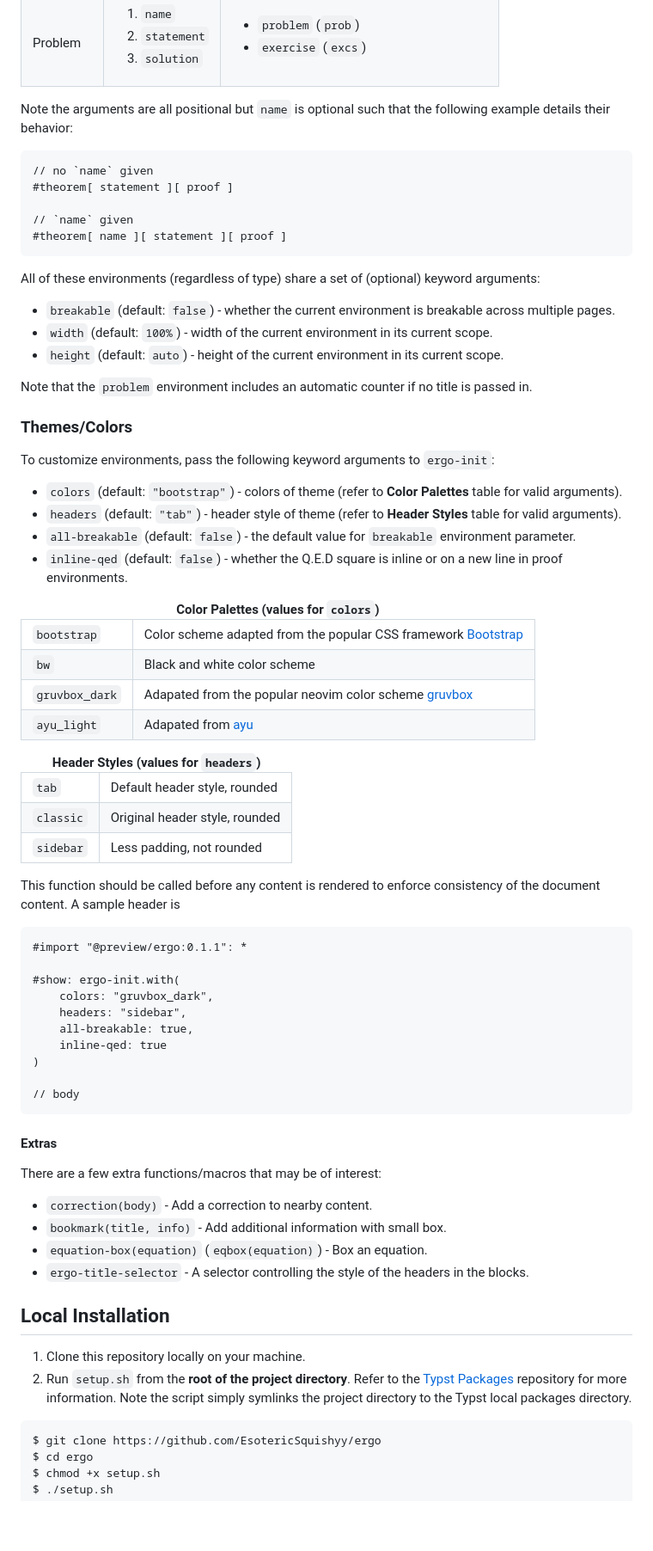
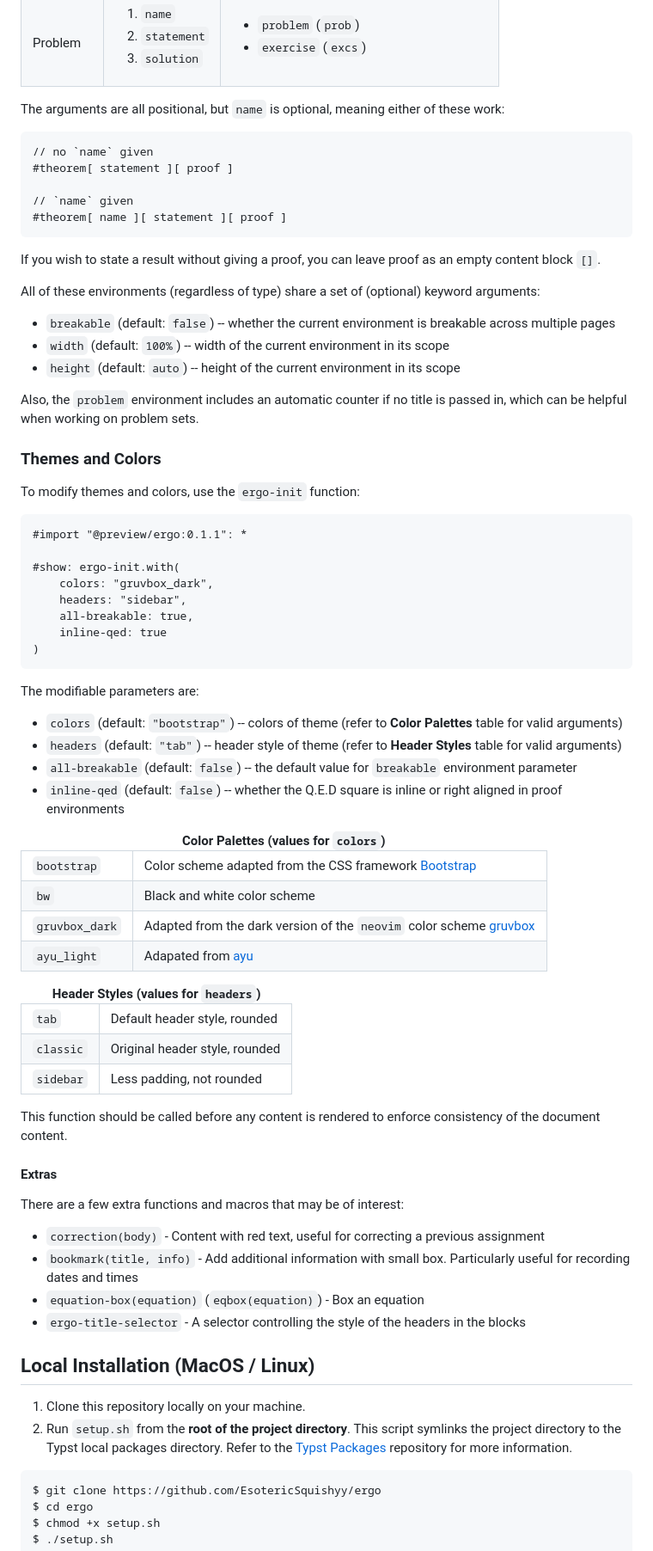
Before and after one commit to EsotericSquishyy/ergo, a Markdown page: README.md, the part around one of its changes. Shown at 86% size. Drawn GitHub-style; blank space fills up the shorter version.

Commit message:
More README improvements

````diff
--- a/README.md
+++ b/README.md
@@ -153,7 +152,8 @@ Refer to `gallery/` for more examples.
     </tr>
 </table>
 
-Note the arguments are all positional but `name` is optional such that the following example details their behavior:
+The arguments are all positional, but `name` is optional, meaning either of these work:
+
 ```typ
 // no `name` given
 #theorem[ statement ][ proof ]
@@ -162,27 +162,43 @@ Note the arguments are all positional but `name` is optional such that the follo
 #theorem[ name ][ statement ][ proof ]
 ```
 
+If you wish to state a result without giving a proof, you can leave proof as an empty content block `[]`.
+
 All of these environments (regardless of type) share a set of (optional) keyword arguments:
-- `breakable` (default: `false`) - whether the current environment is breakable across multiple pages.
-- `width` (default: `100%`) - width of the current environment in its current scope.
-- `height` (default: `auto`) - height of the current environment in its current scope.
 
-Note that the `problem` environment includes an automatic counter if no title is passed in.
+- `breakable` (default: `false`) -- whether the current environment is breakable across multiple pages
+- `width` (default: `100%`) -- width of the current environment in its scope
+- `height` (default: `auto`) -- height of the current environment in its scope
 
-### Themes/Colors
+Also, the `problem` environment includes an automatic counter if no title is passed in, which can be helpful when working on problem sets.
 
-To customize environments, pass the following keyword arguments to `ergo-init`:
-- `colors` (default: `"bootstrap"`) - colors of theme (refer to **Color Palettes** table for valid arguments).
-- `headers` (default: `"tab"`) - header style of theme (refer to **Header Styles** table for valid arguments).
-- `all-breakable` (default: `false`) - the default value for `breakable` environment parameter.
-- `inline-qed` (default: `false`) - whether the Q.E.D square is inline or on a new line in proof environments.
+### Themes and Colors
+
+To modify themes and colors, use the `ergo-init` function:
+
+```typ
+#import "@preview/ergo:0.1.1": *
+
+#show: ergo-init.with(
+    colors: "gruvbox_dark",
+    headers: "sidebar",
+    all-breakable: true,
+    inline-qed: true
+)
+```
+
+The modifiable parameters are:
+- `colors` (default: `"bootstrap"`) -- colors of theme (refer to **Color Palettes** table for valid arguments)
+- `headers` (default: `"tab"`) -- header style of theme (refer to **Header Styles** table for valid arguments)
+- `all-breakable` (default: `false`) -- the default value for `breakable` environment parameter
+- `inline-qed` (default: `false`) -- whether the Q.E.D square is inline or right aligned in proof environments
 
 <table>
     <caption><strong>Color Palettes (values for <code>colors</code>)</strong></caption>
     <tr>
         <td><code>bootstrap</code></td>
         <td>
-            Color scheme adapted from the popular CSS framework <a href="https://getbootstrap.com/">Bootstrap</a>
+            Color scheme adapted from the CSS framework <a href="https://getbootstrap.com/">Bootstrap</a>
             <!--
             <a href="src/color/bootstrap.json">
                 <img src="gallery/docs/bootstrap_palette.svg" width="500px">
@@ -205,7 +221,7 @@ To customize environments, pass the following keyword arguments to `ergo-init`:
     <tr>
         <td><code>gruvbox_dark</code></td>
         <td>
-            Adapated from the popular neovim color scheme <a href="https://github.com/morhetz/gruvbox">gruvbox</a>
+            Adapted from the dark version of the <code>neovim</code> color scheme <a href="https://github.com/morhetz/gruvbox">gruvbox</a>
             <!--
             <a href="src/color/gruvbox_dark.json">
                 <img src="gallery/docs/gruvbox_palette.svg" width="500px">
@@ -239,35 +255,22 @@ To customize environments, pass the following keyword arguments to `ergo-init`:
 </table>
 
 This function should be called before any content is rendered to enforce consistency of the document content.
-A sample header is
-
-```typ
-#import "@preview/ergo:0.1.1": *
-
-#show: ergo-init.with(
-    colors: "gruvbox_dark",
-    headers: "sidebar",
-    all-breakable: true,
-    inline-qed: true
-)
-
-// body
-```
 
 #### Extras
 
-There are a few extra functions/macros that may be of interest:
-- `correction(body)` - Add a correction to nearby content.
-- `bookmark(title, info)` - Add additional information with small box.
-- `equation-box(equation)` (`eqbox(equation)`) - Box an equation.
-- `ergo-title-selector` - A selector controlling the style of the headers in the blocks.
+There are a few extra functions and macros that may be of interest:
 
-## Local Installation
+- `correction(body)` - Content with red text, useful for correcting a previous assignment
+- `bookmark(title, info)` - Add additional information with small box. Particularly useful for recording dates and times
+- `equation-box(equation)` (`eqbox(equation)`) - Box an equation
+- `ergo-title-selector` - A selector controlling the style of the headers in the blocks
+
+## Local Installation (MacOS / Linux)
 
 1. Clone this repository locally on your machine.
 2. Run `setup.sh` from the **root of the project directory**.
+  This script symlinks the project directory to the Typst local packages directory.
   Refer to the [Typst Packages](https://github.com/typst/packages) repository for more information.
-  Note the script simply symlinks the project directory to the Typst local packages directory.
 
 ```console
 $ git clone https://github.com/EsotericSquishyy/ergo
````
Also changed, not shown: other parts of README.md (+4 -3 lines).
